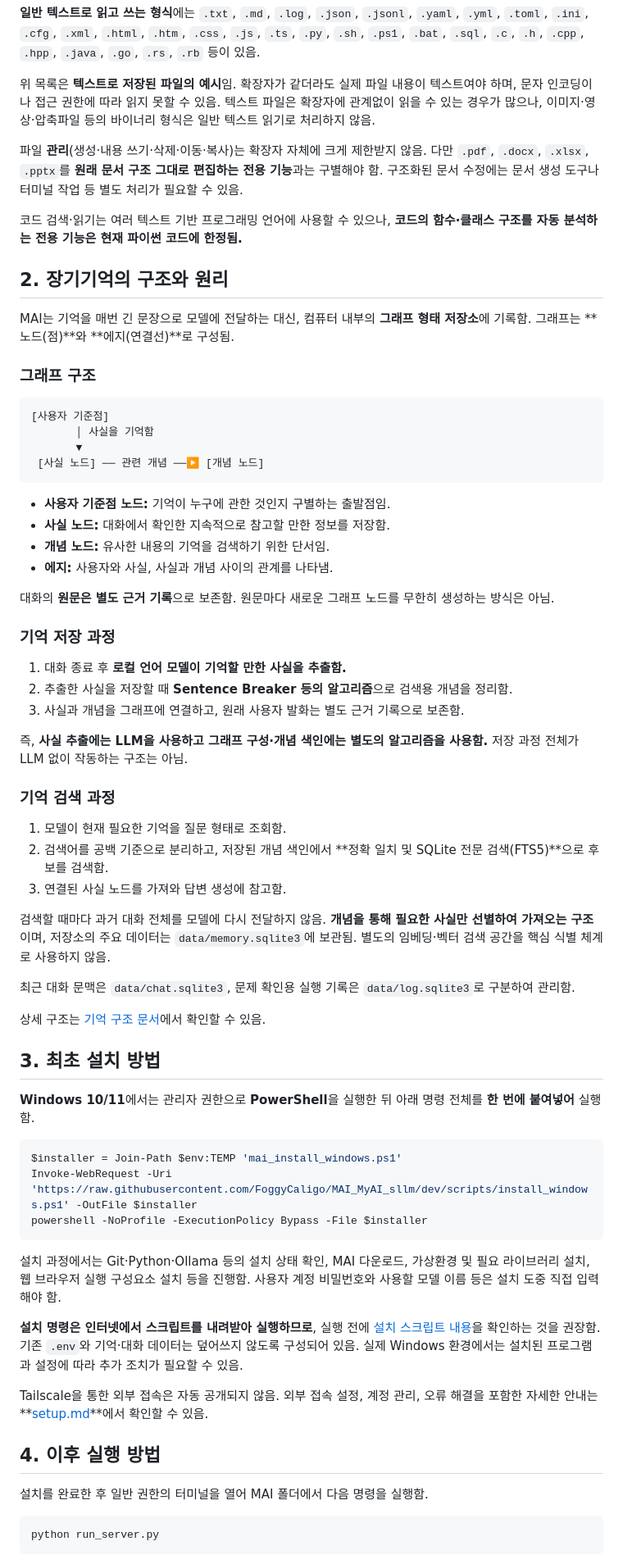
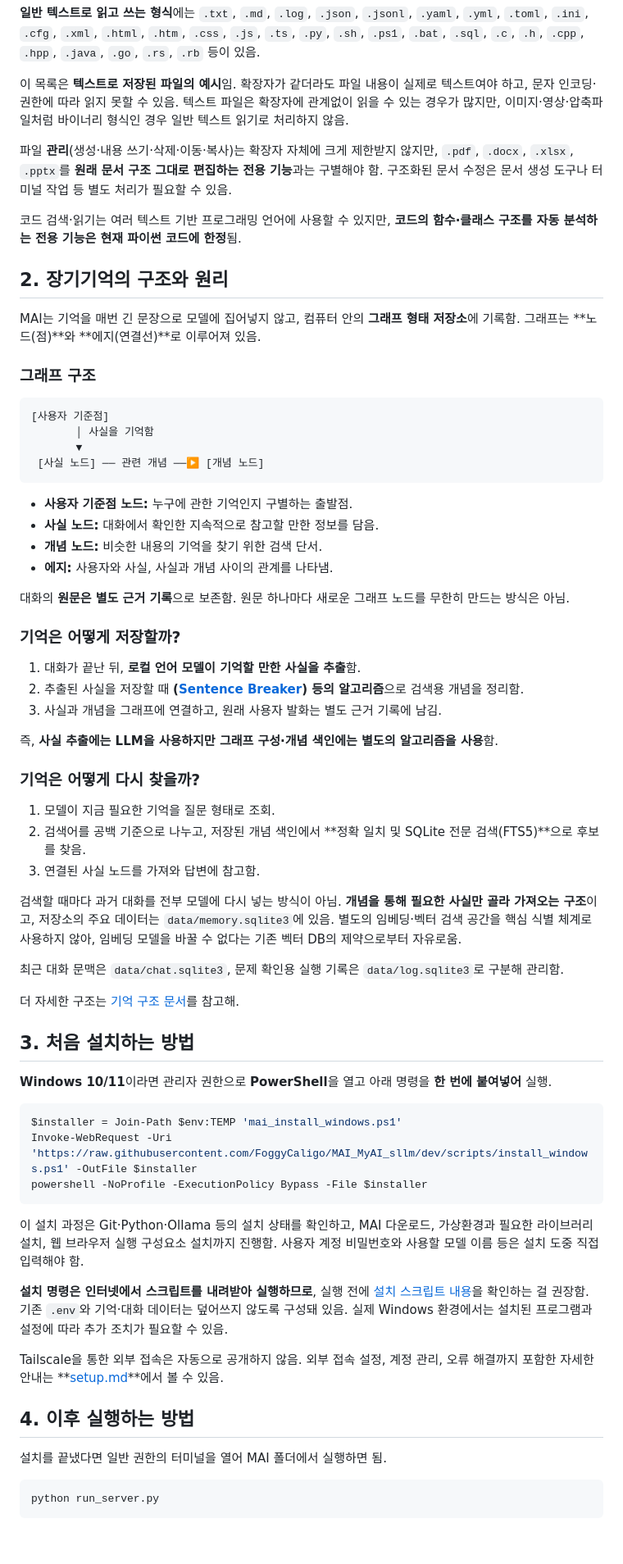
Before and after one commit to FoggyCaligo/MAI_MyAI_sllm, a Markdown page: README.md, the part around one of its changes. Shown at 82% size. GitHub-like rendering; blank space fills up the shorter version.

````diff
--- a/README.md
+++ b/README.md
@@ -37,15 +37,15 @@ MAI는 개인 컴퓨터에서 실행되는 인공지능 비서임. 대화 기능
 
 **일반 텍스트로 읽고 쓰는 형식**에는 `.txt`, `.md`, `.log`, `.json`, `.jsonl`, `.yaml`, `.yml`, `.toml`, `.ini`, `.cfg`, `.xml`, `.html`, `.htm`, `.css`, `.js`, `.ts`, `.py`, `.sh`, `.ps1`, `.bat`, `.sql`, `.c`, `.h`, `.cpp`, `.hpp`, `.java`, `.go`, `.rs`, `.rb` 등이 있음.
 
-위 목록은 **텍스트로 저장된 파일의 예시**임. 확장자가 같더라도 실제 파일 내용이 텍스트여야 하며, 문자 인코딩이나 접근 권한에 따라 읽지 못할 수 있음. 텍스트 파일은 확장자에 관계없이 읽을 수 있는 경우가 많으나, 이미지·영상·압축파일 등의 바이너리 형식은 일반 텍스트 읽기로 처리하지 않음.
+이 목록은 **텍스트로 저장된 파일의 예시**임. 확장자가 같더라도 파일 내용이 실제로 텍스트여야 하고, 문자 인코딩·권한에 따라 읽지 못할 수 있음. 텍스트 파일은 확장자에 관계없이 읽을 수 있는 경우가 많지만, 이미지·영상·압축파일처럼 바이너리 형식인 경우 일반 텍스트 읽기로 처리하지 않음.
 
-파일 **관리**(생성·내용 쓰기·삭제·이동·복사)는 확장자 자체에 크게 제한받지 않음. 다만 `.pdf`, `.docx`, `.xlsx`, `.pptx`를 **원래 문서 구조 그대로 편집하는 전용 기능**과는 구별해야 함. 구조화된 문서 수정에는 문서 생성 도구나 터미널 작업 등 별도 처리가 필요할 수 있음.
+파일 **관리**(생성·내용 쓰기·삭제·이동·복사)는 확장자 자체에 크게 제한받지 않지만, `.pdf`, `.docx`, `.xlsx`, `.pptx`를 **원래 문서 구조 그대로 편집하는 전용 기능**과는 구별해야 함. 구조화된 문서 수정은 문서 생성 도구나 터미널 작업 등 별도 처리가 필요할 수 있음.
 
-코드 검색·읽기는 여러 텍스트 기반 프로그래밍 언어에 사용할 수 있으나, **코드의 함수·클래스 구조를 자동 분석하는 전용 기능은 현재 파이썬 코드에 한정됨.**
+코드 검색·읽기는 여러 텍스트 기반 프로그래밍 언어에 사용할 수 있지만, **코드의 함수·클래스 구조를 자동 분석하는 전용 기능은 현재 파이썬 코드에 한정**됨.
 
 ## 2. 장기기억의 구조와 원리
 
-MAI는 기억을 매번 긴 문장으로 모델에 전달하는 대신, 컴퓨터 내부의 **그래프 형태 저장소**에 기록함. 그래프는 **노드(점)**와 **에지(연결선)**로 구성됨.
+MAI는 기억을 매번 긴 문장으로 모델에 집어넣지 않고, 컴퓨터 안의 **그래프 형태 저장소**에 기록함. 그래프는 **노드(점)**와 **에지(연결선)**로 이루어져 있음.
 
 ### 그래프 구조
 
@@ -56,36 +56,36 @@ MAI는 기억을 매번 긴 문장으로 모델에 전달하는 대신, 컴퓨
  [사실 노드] ── 관련 개념 ──▶ [개념 노드]
 ```
 
-- **사용자 기준점 노드:** 기억이 누구에 관한 것인지 구별하는 출발점임.
-- **사실 노드:** 대화에서 확인한 지속적으로 참고할 만한 정보를 저장함.
-- **개념 노드:** 유사한 내용의 기억을 검색하기 위한 단서임.
+- **사용자 기준점 노드:** 누구에 관한 기억인지 구별하는 출발점.
+- **사실 노드:** 대화에서 확인한 지속적으로 참고할 만한 정보를 담음.
+- **개념 노드:** 비슷한 내용의 기억을 찾기 위한 검색 단서.
 - **에지:** 사용자와 사실, 사실과 개념 사이의 관계를 나타냄.
 
-대화의 **원문은 별도 근거 기록**으로 보존함. 원문마다 새로운 그래프 노드를 무한히 생성하는 방식은 아님.
+대화의 **원문은 별도 근거 기록**으로 보존함. 원문 하나마다 새로운 그래프 노드를 무한히 만드는 방식은 아님.
 
-### 기억 저장 과정
+### 기억은 어떻게 저장할까?
 
-1. 대화 종료 후 **로컬 언어 모델이 기억할 만한 사실을 추출함.**
-2. 추출한 사실을 저장할 때 **Sentence Breaker 등의 알고리즘**으로 검색용 개념을 정리함.
-3. 사실과 개념을 그래프에 연결하고, 원래 사용자 발화는 별도 근거 기록으로 보존함.
+1. 대화가 끝난 뒤, **로컬 언어 모델이 기억할 만한 사실을 추출**함.
+2. 추출된 사실을 저장할 때 **([Sentence Breaker](https://github.com/FoggyCaligo/Sentence_Breaker)) 등의 알고리즘**으로 검색용 개념을 정리함.
+3. 사실과 개념을 그래프에 연결하고, 원래 사용자 발화는 별도 근거 기록에 남김.
 
-즉, **사실 추출에는 LLM을 사용하고 그래프 구성·개념 색인에는 별도의 알고리즘을 사용함.** 저장 과정 전체가 LLM 없이 작동하는 구조는 아님.
+즉, **사실 추출에는 LLM을 사용하지만 그래프 구성·개념 색인에는 별도의 알고리즘을 사용**함.
 
-### 기억 검색 과정
+### 기억은 어떻게 다시 찾을까?
 
-1. 모델이 현재 필요한 기억을 질문 형태로 조회함.
-2. 검색어를 공백 기준으로 분리하고, 저장된 개념 색인에서 **정확 일치 및 SQLite 전문 검색(FTS5)**으로 후보를 검색함.
-3. 연결된 사실 노드를 가져와 답변 생성에 참고함.
+1. 모델이 지금 필요한 기억을 질문 형태로 조회.
+2. 검색어를 공백 기준으로 나누고, 저장된 개념 색인에서 **정확 일치 및 SQLite 전문 검색(FTS5)**으로 후보를 찾음.
+3. 연결된 사실 노드를 가져와 답변에 참고함.
 
-검색할 때마다 과거 대화 전체를 모델에 다시 전달하지 않음. **개념을 통해 필요한 사실만 선별하여 가져오는 구조**이며, 저장소의 주요 데이터는 `data/memory.sqlite3`에 보관됨. 별도의 임베딩·벡터 검색 공간을 핵심 식별 체계로 사용하지 않음.
+검색할 때마다 과거 대화를 전부 모델에 다시 넣는 방식이 아님. **개념을 통해 필요한 사실만 골라 가져오는 구조**이고, 저장소의 주요 데이터는 `data/memory.sqlite3`에 있음. 별도의 임베딩·벡터 검색 공간을 핵심 식별 체계로 사용하지 않아, 임베딩 모델을 바꿀 수 없다는 기존 벡터 DB의 제약으로부터 자유로움.
 
-최근 대화 문맥은 `data/chat.sqlite3`, 문제 확인용 실행 기록은 `data/log.sqlite3`로 구분하여 관리함.
+최근 대화 문맥은 `data/chat.sqlite3`, 문제 확인용 실행 기록은 `data/log.sqlite3`로 구분해 관리함.
 
-상세 구조는 [기억 구조 문서](WORKING_CONTRACT.md)에서 확인할 수 있음.
+더 자세한 구조는 [기억 구조 문서](WORKING_CONTRACT.md)를 참고해.
 
-## 3. 최초 설치 방법
+## 3. 처음 설치하는 방법
 
-**Windows 10/11**에서는 관리자 권한으로 **PowerShell**을 실행한 뒤 아래 명령 전체를 **한 번에 붙여넣어** 실행함.
+**Windows 10/11**이라면 관리자 권한으로 **PowerShell**을 열고 아래 명령을 **한 번에 붙여넣어** 실행.
 
 ```powershell
 $installer = Join-Path $env:TEMP 'mai_install_windows.ps1'
@@ -93,15 +93,15 @@ Invoke-WebRequest -Uri 'https://raw.githubusercontent.com/FoggyCaligo/MAI_MyAI_s
 powershell -NoProfile -ExecutionPolicy Bypass -File $installer
 ```
 
-설치 과정에서는 Git·Python·Ollama 등의 설치 상태 확인, MAI 다운로드, 가상환경 및 필요 라이브러리 설치, 웹 브라우저 실행 구성요소 설치 등을 진행함. 사용자 계정 비밀번호와 사용할 모델 이름 등은 설치 도중 직접 입력해야 함.
+이 설치 과정은 Git·Python·Ollama 등의 설치 상태를 확인하고, MAI 다운로드, 가상환경과 필요한 라이브러리 설치, 웹 브라우저 실행 구성요소 설치까지 진행함. 사용자 계정 비밀번호와 사용할 모델 이름 등은 설치 도중 직접 입력해야 함.
 
-**설치 명령은 인터넷에서 스크립트를 내려받아 실행하므로**, 실행 전에 [설치 스크립트 내용](scripts/install_windows.ps1)을 확인하는 것을 권장함. 기존 `.env`와 기억·대화 데이터는 덮어쓰지 않도록 구성되어 있음. 실제 Windows 환경에서는 설치된 프로그램과 설정에 따라 추가 조치가 필요할 수 있음.
+**설치 명령은 인터넷에서 스크립트를 내려받아 실행하므로**, 실행 전에 [설치 스크립트 내용](scripts/install_windows.ps1)을 확인하는 걸 권장함. 기존 `.env`와 기억·대화 데이터는 덮어쓰지 않도록 구성돼 있음. 실제 Windows 환경에서는 설치된 프로그램과 설정에 따라 추가 조치가 필요할 수 있음.
 
-Tailscale을 통한 외부 접속은 자동 공개되지 않음. 외부 접속 설정, 계정 관리, 오류 해결을 포함한 자세한 안내는 **[setup.md](setup.md)**에서 확인할 수 있음.
+Tailscale을 통한 외부 접속은 자동으로 공개하지 않음. 외부 접속 설정, 계정 관리, 오류 해결까지 포함한 자세한 안내는 **[setup.md](setup.md)**에서 볼 수 있음.
 
-## 4. 이후 실행 방법
+## 4. 이후 실행하는 방법
 
-설치를 완료한 후 일반 권한의 터미널을 열어 MAI 폴더에서 다음 명령을 실행함.
+설치를 끝냈다면 일반 권한의 터미널을 열어 MAI 폴더에서 실행하면 됨.
 
 ```bash
 python run_server.py
````
Also changed, not shown: other parts of README.md (+19 -19 lines).
